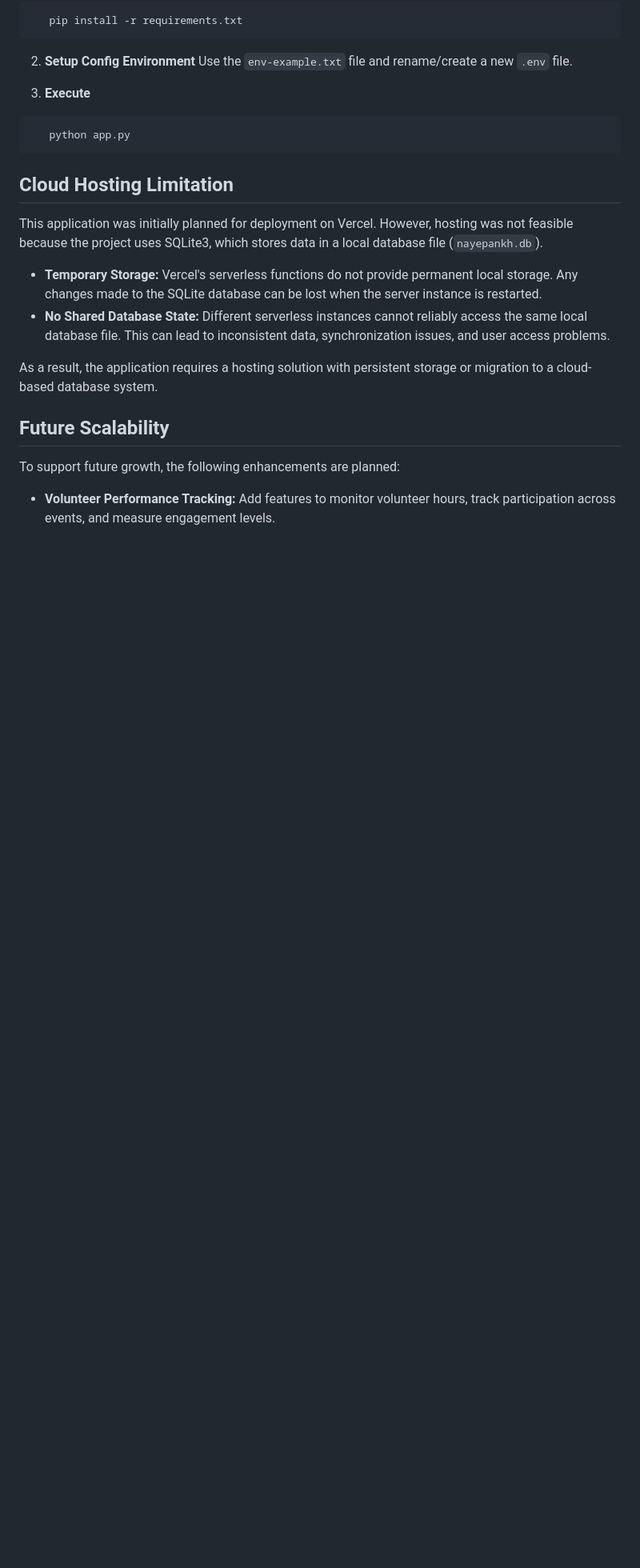
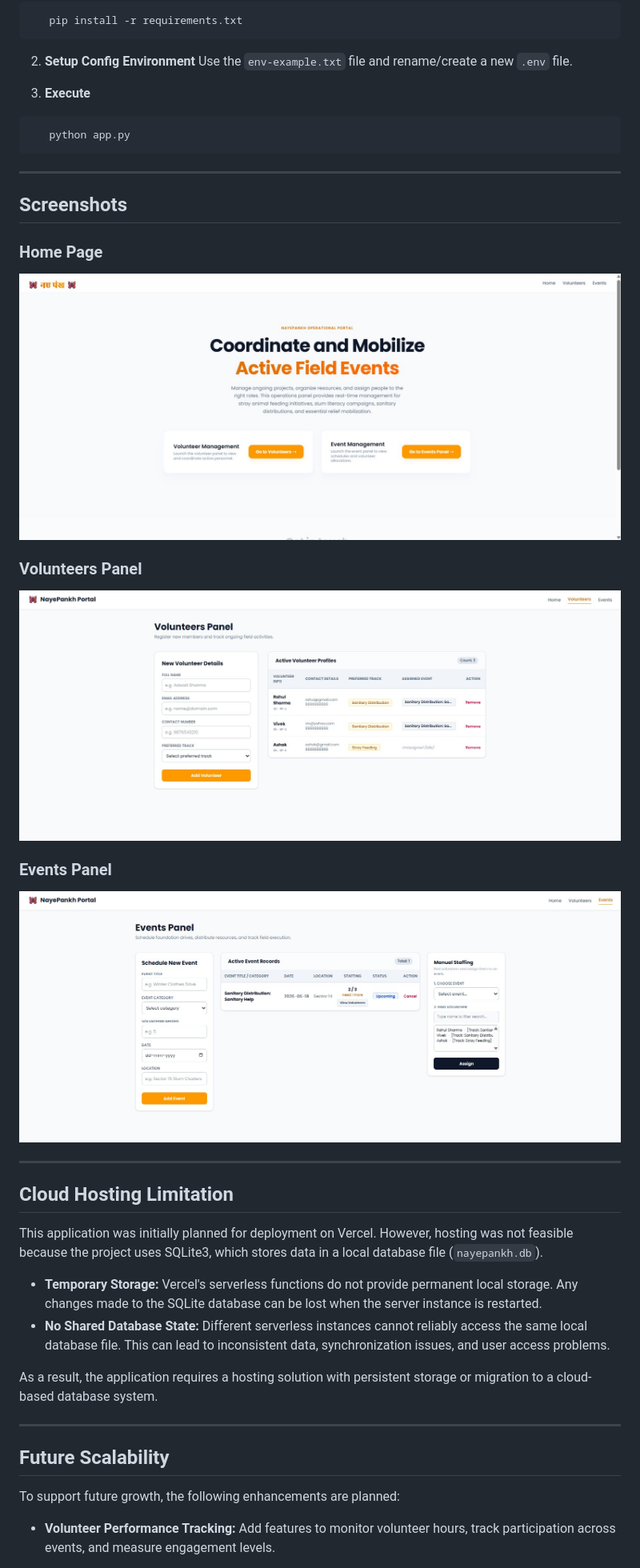
Before and after one commit to adwait-ops/nayepankh-vems, a Markdown page: readme.md, the part around one of its changes. Shown at 80% size. GitHub-like rendering; pictures changed too: images/events.jpg (added), images/home_page.jpg (added), images/volunteers.jpg (added); blank space fills up the shorter version.

Commit message:
Added images, changed HTML styling and modified readme.md

````diff
--- a/readme.md
+++ b/readme.md
@@ -45,6 +45,22 @@ Follow these setups to set up the runtime environment locally:
    python app.py
 ```
 
+---
+
+## Screenshots
+
+### Home Page
+![Home Page](images/home_page.jpg)
+
+### Volunteers Panel
+![Volunteer Registration](images/volunteers.jpg)
+
+### Events Panel
+![Dashboard](images/events.jpg)
+
+---
+
+
 ## Cloud Hosting Limitation
 
 This application was initially planned for deployment on Vercel. However, hosting was not feasible because the project uses SQLite3, which stores data in a local database file (`nayepankh.db`).
@@ -54,6 +70,9 @@ This application was initially planned for deployment on Vercel. However, hostin
 
 As a result, the application requires a hosting solution with persistent storage or migration to a cloud-based database system.
 
+---
+
+
 ## Future Scalability
 
 To support future growth, the following enhancements are planned:
````
Also changed, not shown: other parts of readme.md (+4 -1 lines), 8 other files.
